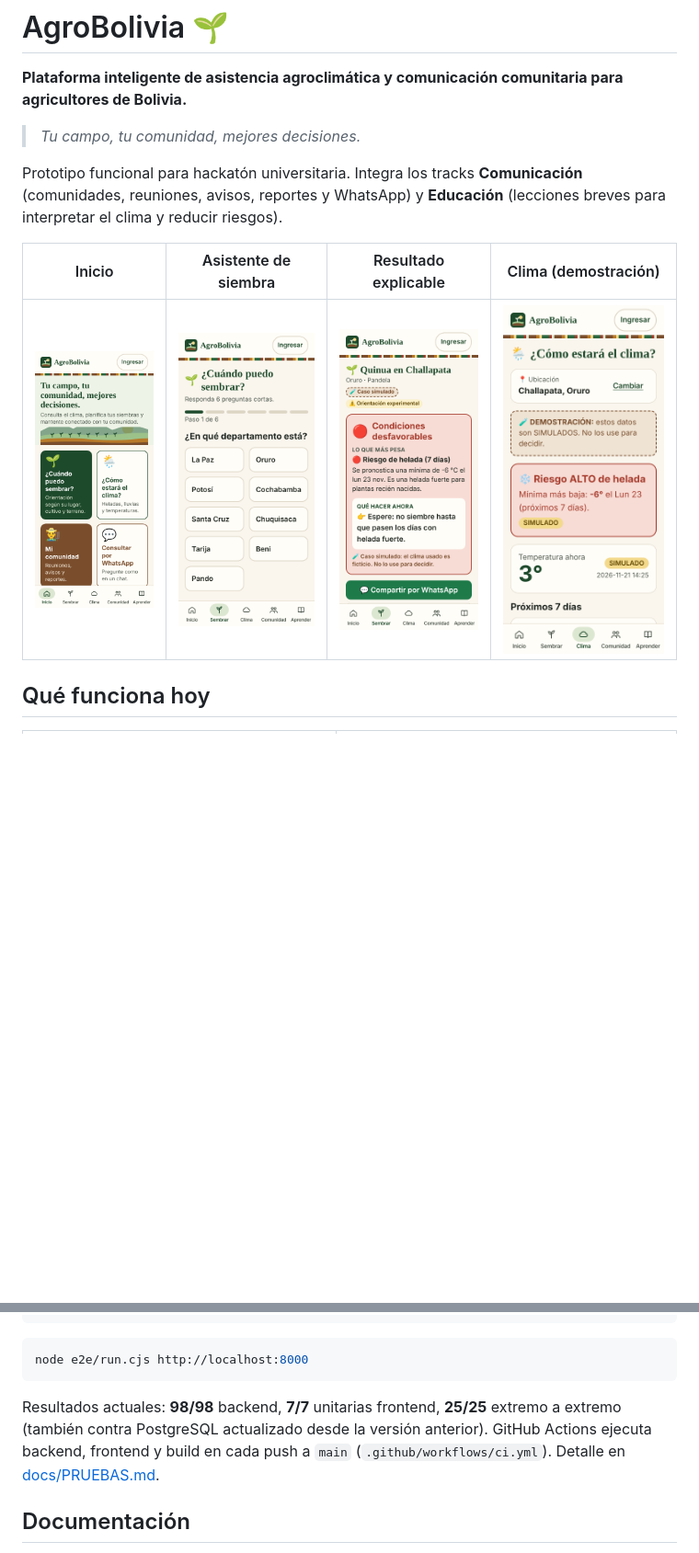
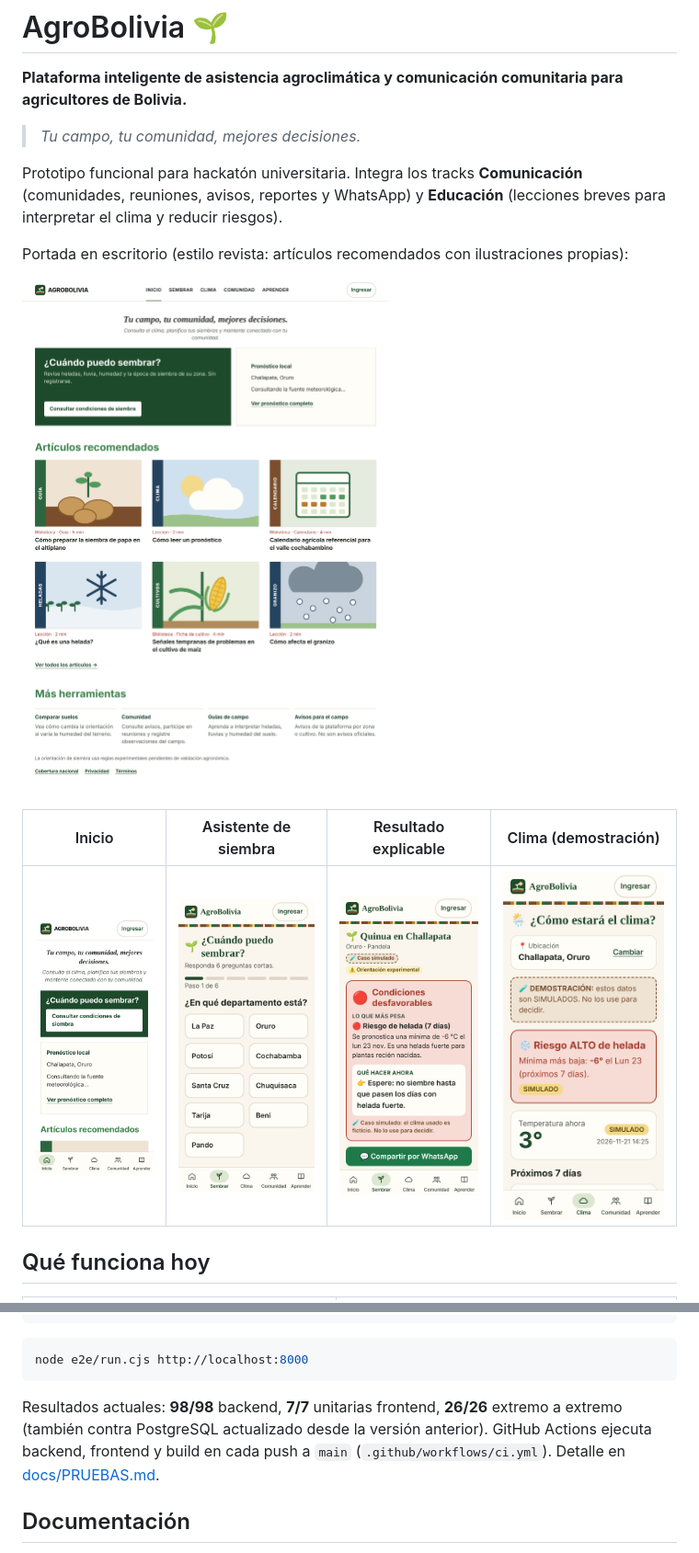
Before and after one commit to Z0M3I/PACHA-AGRO, a Markdown page: README.md, 2 parts joined by grey strips. Shown at 92% size. Rendered like a GitHub page; pictures changed too: docs/img/inicio-escritorio.png (added), docs/img/inicio.png; blank space fills up the shorter version.

````diff
--- a/README.md
+++ b/README.md
@@ -5,6 +5,10 @@
 > *Tu campo, tu comunidad, mejores decisiones.*
 
 Prototipo funcional para hackatón universitaria. Integra los tracks **Comunicación** (comunidades, reuniones, avisos, reportes y WhatsApp) y **Educación** (lecciones breves para interpretar el clima y reducir riesgos).
+
+Portada en escritorio (estilo revista: artículos recomendados con ilustraciones propias):
+
+![Portada en escritorio](docs/img/inicio-escritorio.png)
 
 | Inicio | Asistente de siembra | Resultado explicable | Clima (demostración) |
 |---|---|---|---|
@@ -101,7 +105,7 @@ cd frontend && npm test
 node e2e/run.cjs http://localhost:8000
 ```
 
-Resultados actuales: **98/98** backend, **7/7** unitarias frontend, **25/25** extremo a extremo (también contra PostgreSQL actualizado desde la versión anterior). GitHub Actions ejecuta backend, frontend y build en cada push a `main` (`.github/workflows/ci.yml`). Detalle en [docs/PRUEBAS.md](docs/PRUEBAS.md).
+Resultados actuales: **98/98** backend, **7/7** unitarias frontend, **26/26** extremo a extremo (también contra PostgreSQL actualizado desde la versión anterior). GitHub Actions ejecuta backend, frontend y build en cada push a `main` (`.github/workflows/ci.yml`). Detalle en [docs/PRUEBAS.md](docs/PRUEBAS.md).
 
 ## Documentación
 
````
Also changed, not shown: docs/PRUEBAS.md (+2 -1 lines), 8 other files.
